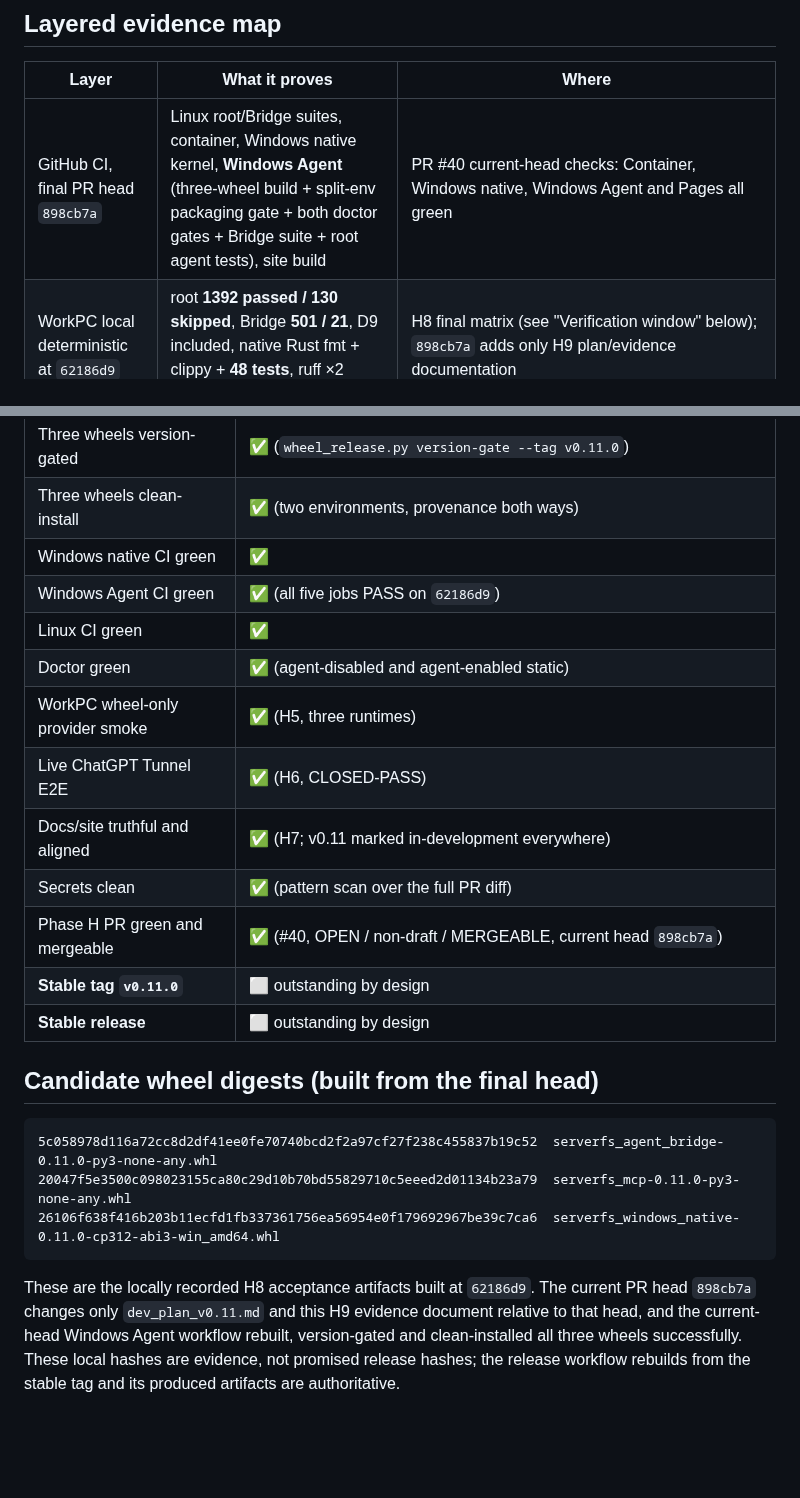
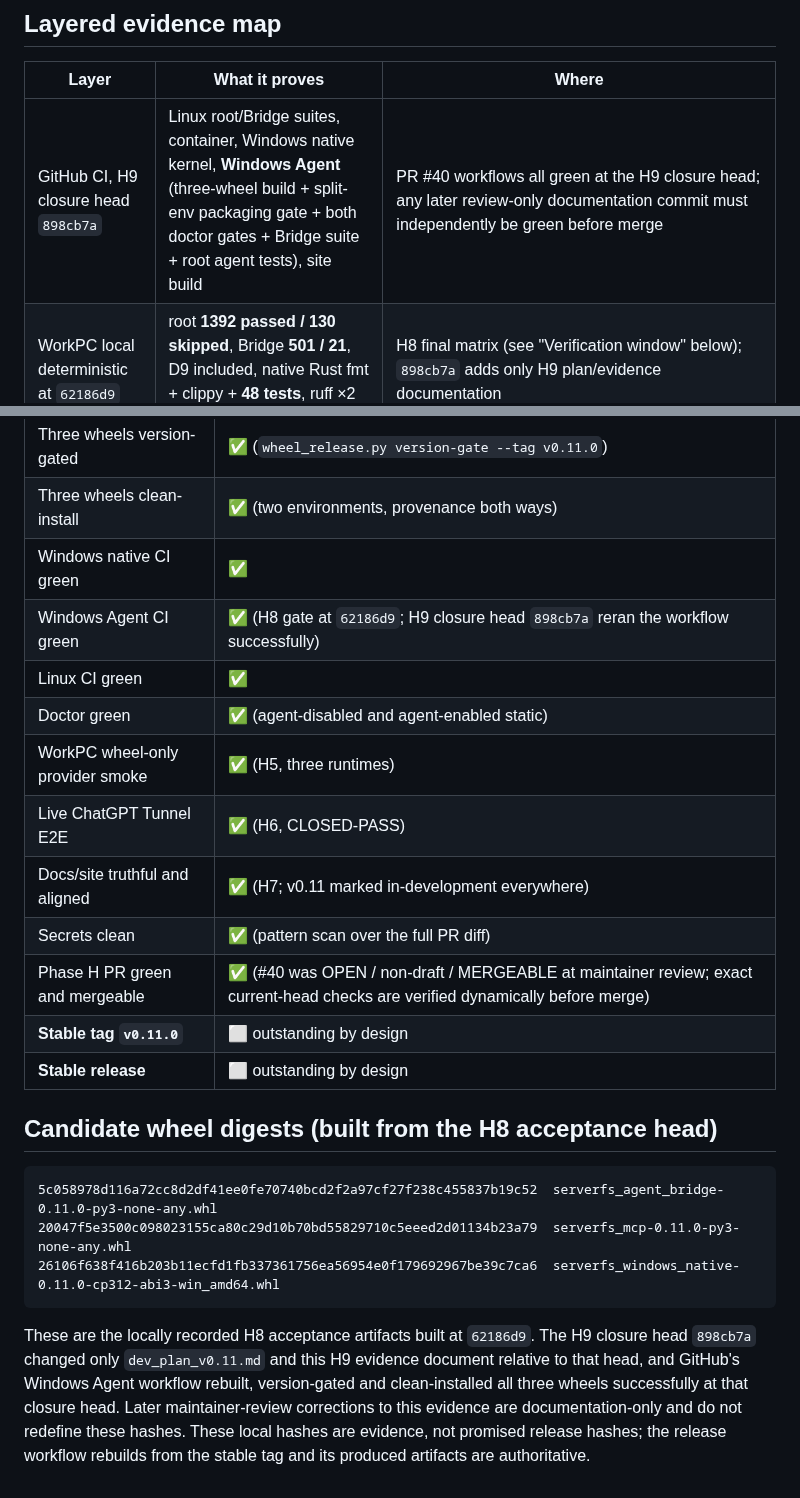
Before and after one commit to NTLx/ServerFS_MCP, a Markdown page: docs/phase-h-acceptance-2026-10.md, 2 parts joined by grey strips. Rendered like a GitHub page; blank space fills up the shorter version.

Commit message:
docs: make phase H evidence head-stable

````diff
--- a/docs/phase-h-acceptance-2026-10.md
+++ b/docs/phase-h-acceptance-2026-10.md
@@ -10,7 +10,7 @@ in-development.
 
 | Layer | What it proves | Where |
 | --- | --- | --- |
-| GitHub CI, final PR head `898cb7a` | Linux root/Bridge suites, container, Windows native kernel, **Windows Agent** (three-wheel build + split-env packaging gate + both doctor gates + Bridge suite + root agent tests), site build | PR #40 current-head checks: Container, Windows native, Windows Agent and Pages all green |
+| GitHub CI, H9 closure head `898cb7a` | Linux root/Bridge suites, container, Windows native kernel, **Windows Agent** (three-wheel build + split-env packaging gate + both doctor gates + Bridge suite + root agent tests), site build | PR #40 workflows all green at the H9 closure head; any later review-only documentation commit must independently be green before merge |
 | WorkPC local deterministic at `62186d9` | root **1392 passed / 130 skipped**, Bridge **501 / 21**, D9 included, native Rust fmt + clippy + **48 tests**, ruff ×2 packages | H8 final matrix (see "Verification window" below); `898cb7a` adds only H9 plan/evidence documentation |
 | Wheel-only acceptance | three 0.11.0 wheels, METADATA version gate, two isolated clean venvs, neither can import the other's package, `serverfs --version` = 0.11.0 | H3 + H8 final packaging gate |
 | Real-provider package smoke | same implementation, as shipped, one real turn per runtime | H5 (`tests/e2e/run_phase_h_package_smoke.py`) |
@@ -90,18 +90,18 @@ the production chain was verified back before anything else proceeded.
 | Three wheels version-gated | ✅ (`wheel_release.py version-gate --tag v0.11.0`) |
 | Three wheels clean-install | ✅ (two environments, provenance both ways) |
 | Windows native CI green | ✅ |
-| Windows Agent CI green | ✅ (all five jobs PASS on `62186d9`) |
+| Windows Agent CI green | ✅ (H8 gate at `62186d9`; H9 closure head `898cb7a` reran the workflow successfully) |
 | Linux CI green | ✅ |
 | Doctor green | ✅ (agent-disabled and agent-enabled static) |
 | WorkPC wheel-only provider smoke | ✅ (H5, three runtimes) |
 | Live ChatGPT Tunnel E2E | ✅ (H6, CLOSED-PASS) |
 | Docs/site truthful and aligned | ✅ (H7; v0.11 marked in-development everywhere) |
 | Secrets clean | ✅ (pattern scan over the full PR diff) |
-| Phase H PR green and mergeable | ✅ (#40, OPEN / non-draft / MERGEABLE, current head `898cb7a`) |
+| Phase H PR green and mergeable | ✅ (#40 was OPEN / non-draft / MERGEABLE at maintainer review; exact current-head checks are verified dynamically before merge) |
 | **Stable tag `v0.11.0`** | ⬜ outstanding by design |
 | **Stable release** | ⬜ outstanding by design |
 
-## Candidate wheel digests (built from the final head)
+## Candidate wheel digests (built from the H8 acceptance head)
 
 ```text
 5c058978d116a72cc8d2df41ee0fe70740bcd2f2a97cf27f238c455837b19c52  serverfs_agent_bridge-0.11.0-py3-none-any.whl
@@ -110,9 +110,10 @@ the production chain was verified back before anything else proceeded.
 ```
 
 These are the locally recorded H8 acceptance artifacts built at `62186d9`.
-The current PR head `898cb7a` changes only `dev_plan_v0.11.md` and this H9
-evidence document relative to that head, and the current-head Windows Agent
-workflow rebuilt, version-gated and clean-installed all three wheels
-successfully. These local hashes are evidence, not promised release hashes;
-the release workflow rebuilds from the stable tag and its produced artifacts
-are authoritative.
+The H9 closure head `898cb7a` changed only `dev_plan_v0.11.md` and this H9
+evidence document relative to that head, and GitHub's Windows Agent workflow
+rebuilt, version-gated and clean-installed all three wheels successfully at
+that closure head. Later maintainer-review corrections to this evidence are
+documentation-only and do not redefine these hashes. These local hashes are
+evidence, not promised release hashes; the release workflow rebuilds from the
+stable tag and its produced artifacts are authoritative.
````
